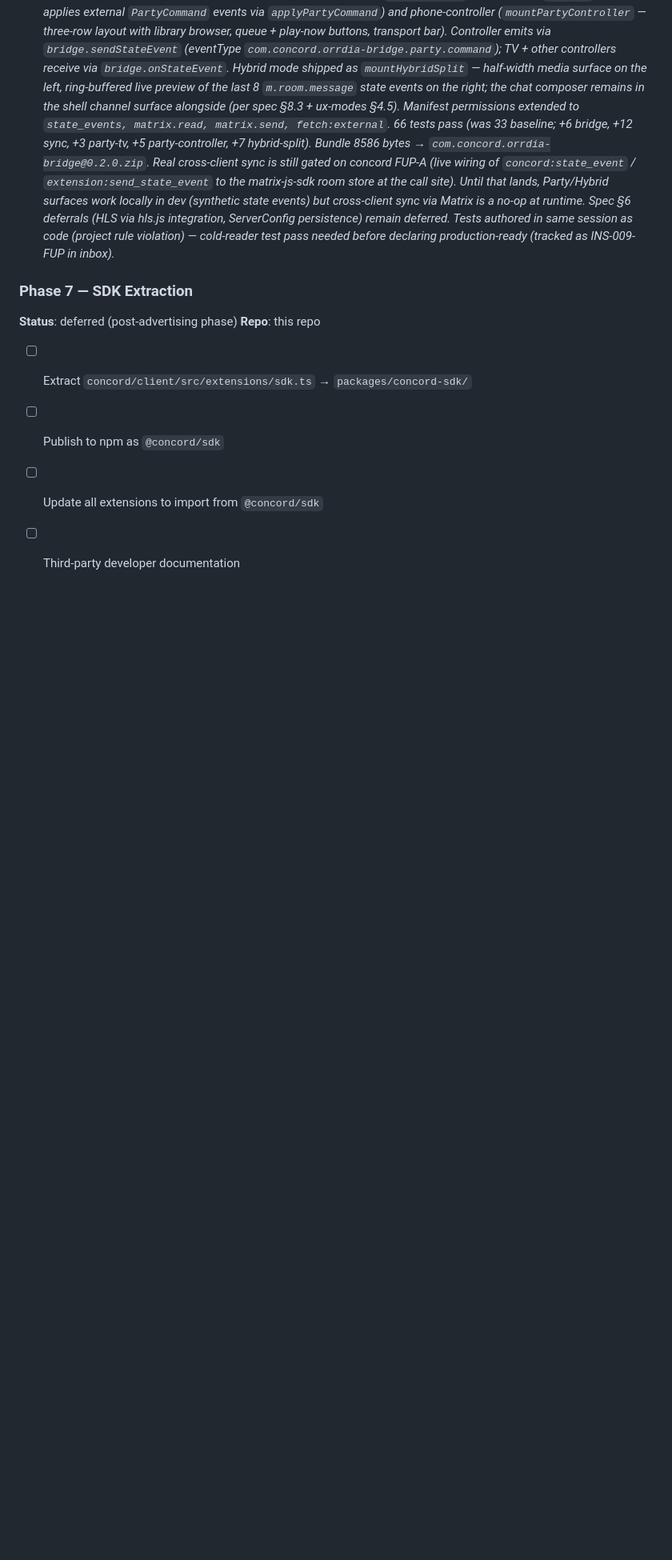
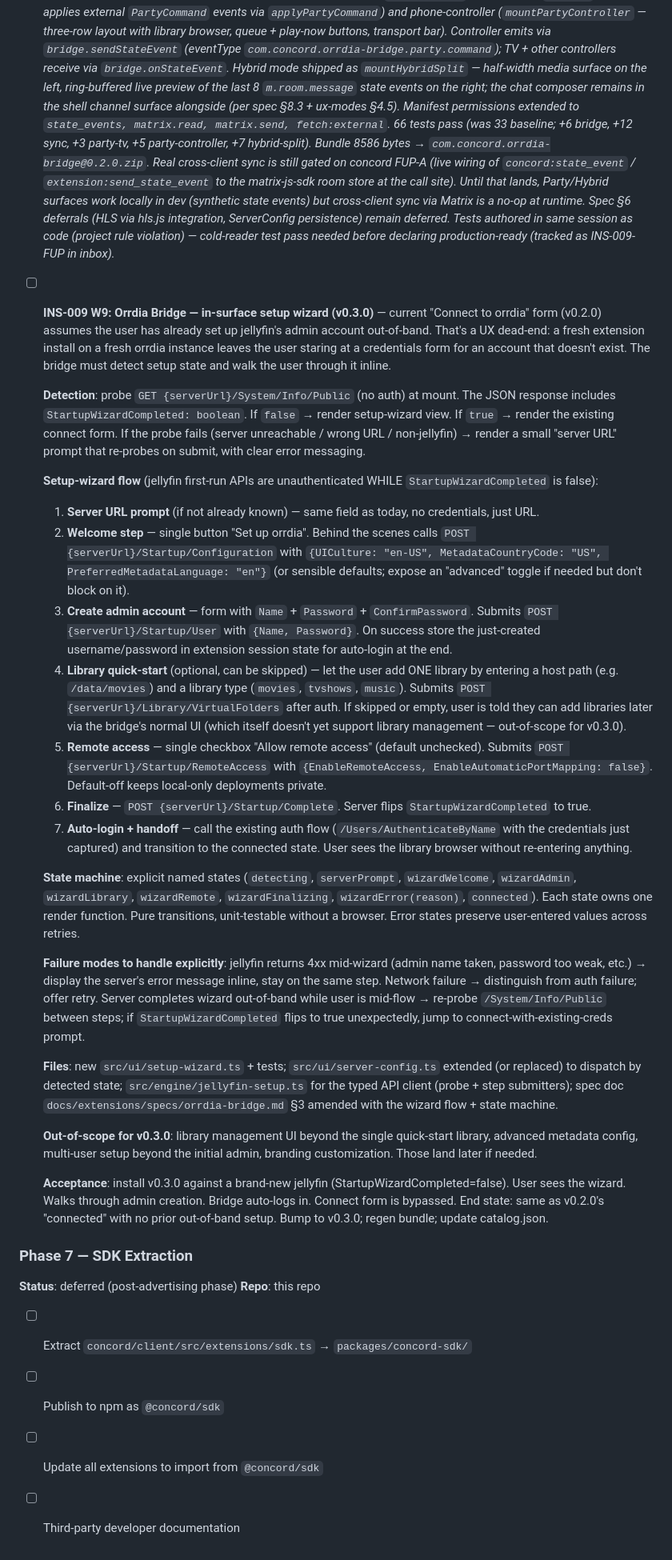
Before and after one commit to TruStoryHnsl/concord-extensions, a Markdown page: PLAN.md, the part around the change. Shown at 80% size. Rendered like a GitHub page; blank space fills up the shorter version.

Commit message:
docs(plan): add INS-009 W9 — orrdia-bridge in-surface setup wizard (v0.3.0)
User feedback 2026-05-01: v0.2.0's connect form assumes jellyfin admin
exists, leaving fresh installs at a dead-end credentials prompt. v0.3.0
must detect StartupWizardCompleted=false and walk the user through admin
creation + (optional) library + remote access in-surface, then auto-login.

State machine, failure-mode handling, and file plan all in PLAN.md
INS-009 W9 entry. Out-of-scope (deferred): library management UI beyond
quick-start, metadata config, multi-user setup, branding.

Co-Authored-By: Claude Opus 4.7 (1M context) <noreply@anthropic.com>

```diff
--- a/PLAN.md
+++ b/PLAN.md
@@ -175,6 +175,29 @@ INS-036 already implements the session/mode mechanics. This phase documents the
   _v0.2.0 (2026-04-30): graduated v0.1.0's partial landing to all three surfaces. SDK bridge extended with the post-INS-066-W5/W6 channels — `concord:state_event`, `concord:permission_denied`, `extension:send_state_event` (envelope mirror of concord PR #39). Party mode shipped with two real surfaces: TV (`mountPartyTV` — renders the `<video>` and applies external `PartyCommand` events via `applyPartyCommand`) and phone-controller (`mountPartyController` — three-row layout with library browser, queue + play-now buttons, transport bar). Controller emits via `bridge.sendStateEvent` (eventType `com.concord.orrdia-bridge.party.command`); TV + other controllers receive via `bridge.onStateEvent`. Hybrid mode shipped as `mountHybridSplit` — half-width media surface on the left, ring-buffered live preview of the last 8 `m.room.message` state events on the right; the chat composer remains in the shell channel surface alongside (per spec §8.3 + ux-modes §4.5). Manifest permissions extended to `state_events, matrix.read, matrix.send, fetch:external`. 66 tests pass (was 33 baseline; +6 bridge, +12 sync, +3 party-tv, +5 party-controller, +7 hybrid-split). Bundle 8586 bytes → `com.concord.orrdia-bridge@0.2.0.zip`._
   _Real cross-client sync is still gated on concord FUP-A (live wiring of `concord:state_event` / `extension:send_state_event` to the matrix-js-sdk room store at the call site). Until that lands, Party/Hybrid surfaces work locally in dev (synthetic state events) but cross-client sync via Matrix is a no-op at runtime. Spec §6 deferrals (HLS via hls.js integration, ServerConfig persistence) remain deferred. Tests authored in same session as code (project rule violation) — cold-reader test pass needed before declaring production-ready (tracked as INS-009-FUP in inbox)._
 
+- [ ] **INS-009 W9: Orrdia Bridge — in-surface setup wizard (v0.3.0)** — current "Connect to orrdia" form (v0.2.0) assumes the user has already set up jellyfin's admin account out-of-band. That's a UX dead-end: a fresh extension install on a fresh orrdia instance leaves the user staring at a credentials form for an account that doesn't exist. The bridge must detect setup state and walk the user through it inline.
+
+  **Detection**: probe `GET {serverUrl}/System/Info/Public` (no auth) at mount. The JSON response includes `StartupWizardCompleted: boolean`. If `false` → render setup-wizard view. If `true` → render the existing connect form. If the probe fails (server unreachable / wrong URL / non-jellyfin) → render a small "server URL" prompt that re-probes on submit, with clear error messaging.
+
+  **Setup-wizard flow** (jellyfin first-run APIs are unauthenticated WHILE `StartupWizardCompleted` is false):
+  1. **Server URL prompt** (if not already known) — same field as today, no credentials, just URL.
+  2. **Welcome step** — single button "Set up orrdia". Behind the scenes calls `POST {serverUrl}/Startup/Configuration` with `{UICulture: "en-US", MetadataCountryCode: "US", PreferredMetadataLanguage: "en"}` (or sensible defaults; expose an "advanced" toggle if needed but don't block on it).
+  3. **Create admin account** — form with `Name` + `Password` + `ConfirmPassword`. Submits `POST {serverUrl}/Startup/User` with `{Name, Password}`. On success store the just-created username/password in extension session state for auto-login at the end.
+  4. **Library quick-start** (optional, can be skipped) — let the user add ONE library by entering a host path (e.g. `/data/movies`) and a library type (`movies`, `tvshows`, `music`). Submits `POST {serverUrl}/Library/VirtualFolders` after auth. If skipped or empty, user is told they can add libraries later via the bridge's normal UI (which itself doesn't yet support library management — out-of-scope for v0.3.0).
+  5. **Remote access** — single checkbox "Allow remote access" (default unchecked). Submits `POST {serverUrl}/Startup/RemoteAccess` with `{EnableRemoteAccess, EnableAutomaticPortMapping: false}`. Default-off keeps local-only deployments private.
+  6. **Finalize** — `POST {serverUrl}/Startup/Complete`. Server flips `StartupWizardCompleted` to true.
+  7. **Auto-login + handoff** — call the existing auth flow (`/Users/AuthenticateByName` with the credentials just captured) and transition to the connected state. User sees the library browser without re-entering anything.
+
+  **State machine**: explicit named states (`detecting`, `serverPrompt`, `wizardWelcome`, `wizardAdmin`, `wizardLibrary`, `wizardRemote`, `wizardFinalizing`, `wizardError(reason)`, `connected`). Each state owns one render function. Pure transitions, unit-testable without a browser. Error states preserve user-entered values across retries.
+
+  **Failure modes to handle explicitly**: jellyfin returns 4xx mid-wizard (admin name taken, password too weak, etc.) → display the server's error message inline, stay on the same step. Network failure → distinguish from auth failure; offer retry. Server completes wizard out-of-band while user is mid-flow → re-probe `/System/Info/Public` between steps; if `StartupWizardCompleted` flips to true unexpectedly, jump to connect-with-existing-creds prompt.
+
+  **Files**: new `src/ui/setup-wizard.ts` + tests; `src/ui/server-config.ts` extended (or replaced) to dispatch by detected state; `src/engine/jellyfin-setup.ts` for the typed API client (probe + step submitters); spec doc `docs/extensions/specs/orrdia-bridge.md` §3 amended with the wizard flow + state machine.
+
+  **Out-of-scope for v0.3.0**: library management UI beyond the single quick-start library, advanced metadata config, multi-user setup beyond the initial admin, branding customization. Those land later if needed.
+
+  **Acceptance**: install v0.3.0 against a brand-new jellyfin (StartupWizardCompleted=false). User sees the wizard. Walks through admin creation. Bridge auto-logs in. Connect form is bypassed. End state: same as v0.2.0's "connected" with no prior out-of-band setup. Bump to v0.3.0; regen bundle; update catalog.json.
+
 ### Phase 7 — SDK Extraction
 **Status**: deferred (post-advertising phase)
 **Repo**: this repo
```
